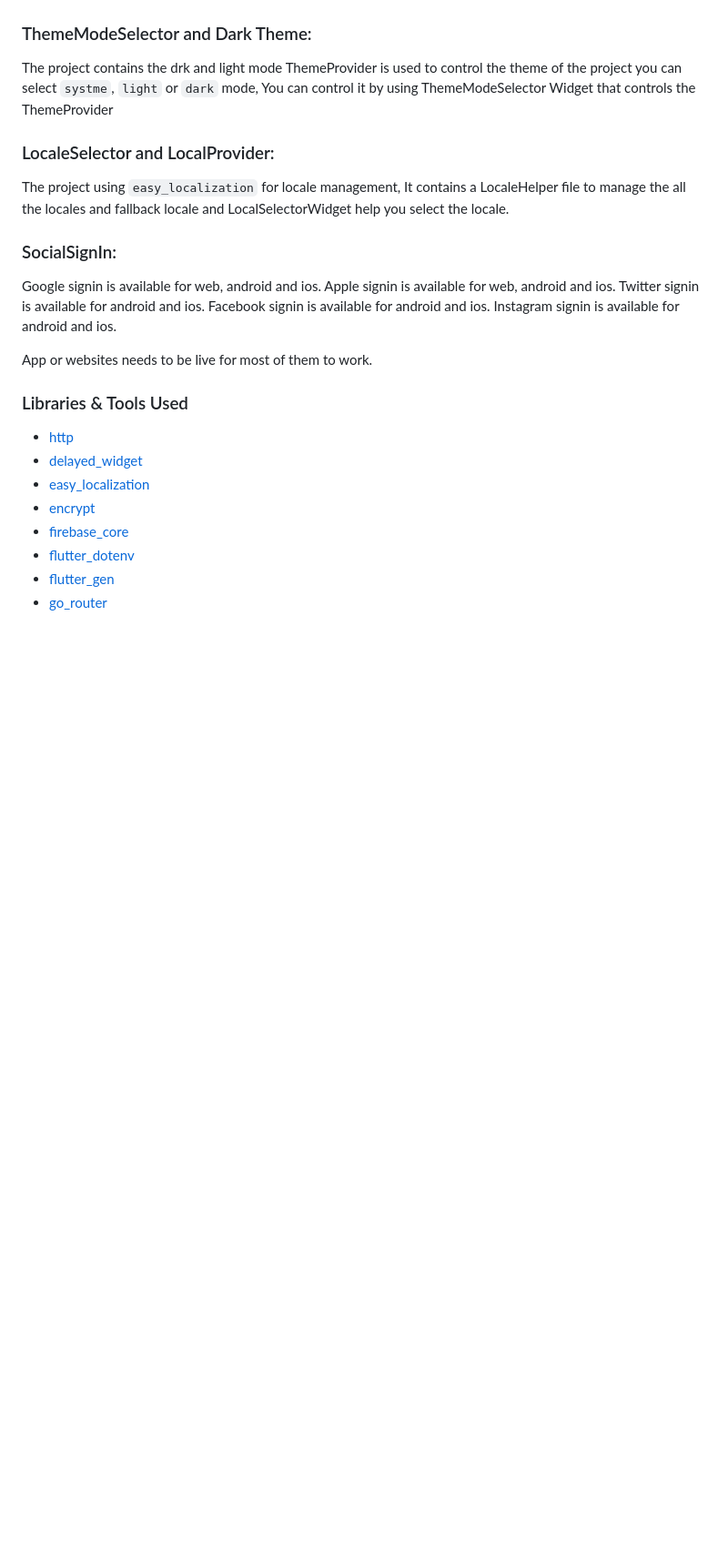
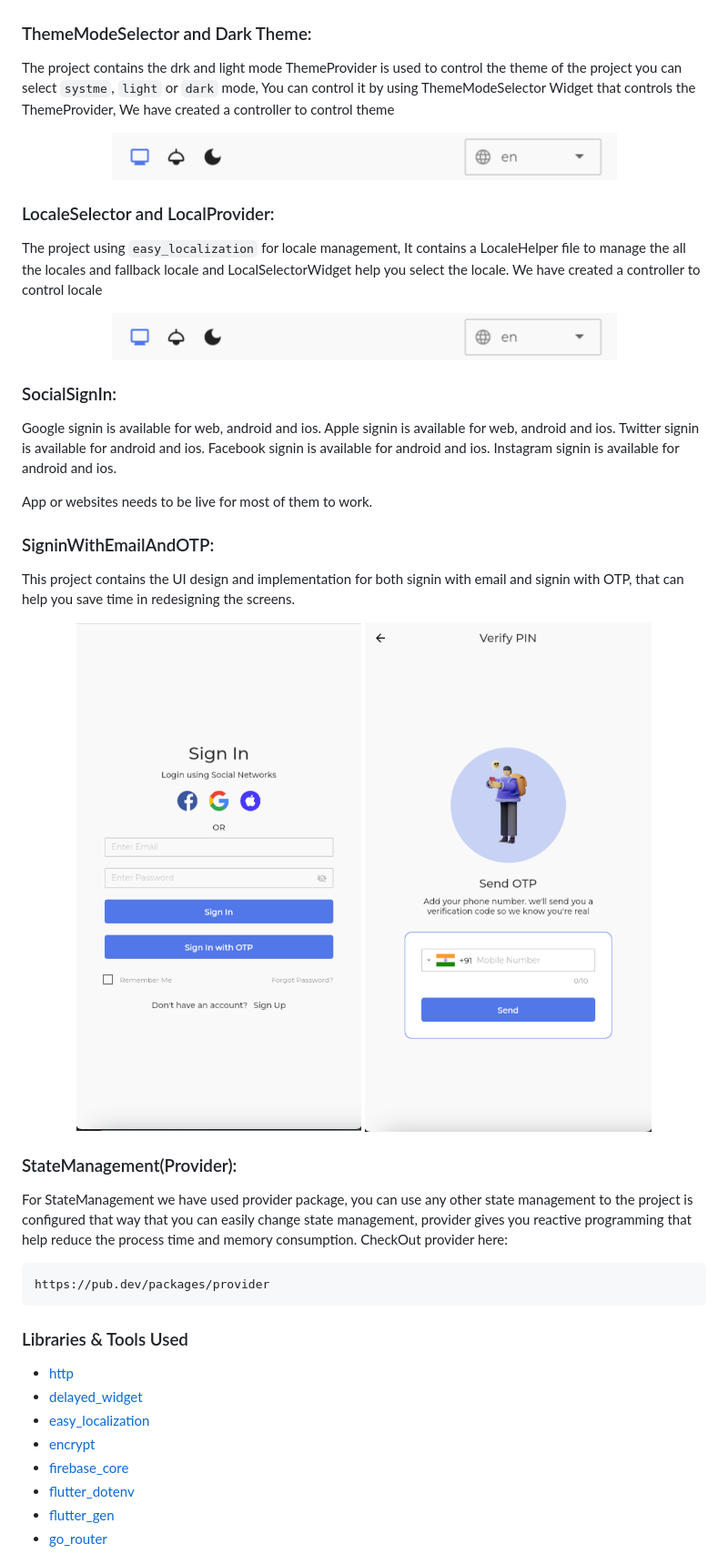
Before and after one commit to growexx/flutter_boilerplate, a Markdown page: README.md, the part around the change. Shown: that part at 91% size. Rendered like a GitHub page; pictures changed too: github_assets/email_signin.png (added), github_assets/otp_signin.png (added), github_assets/theme_and_locale.png (added); blank space fills up the shorter version.

Commit message:
Added Image

````diff
--- a/README.md
+++ b/README.md
@@ -78,10 +78,18 @@ Splash Screen is the first page user see when application opens up, in this code
 </p>
 
 ### ThemeModeSelector and Dark Theme:
-The project contains the drk and light mode ThemeProvider is used to control the theme of the project you can select `systme`, `light` or `dark` mode, You can control it by using ThemeModeSelector Widget that controls the ThemeProvider
+The project contains the drk and light mode ThemeProvider is used to control the theme of the project you can select `systme`, `light` or `dark` mode, You can control it by using ThemeModeSelector Widget that controls the ThemeProvider,
+We have created a controller to control theme
+<p align='center'>
+    <img src="github_assets/theme_and_locale.png" />
+</p>
 
 ### LocaleSelector and LocalProvider:
 The project using `easy_localization` for locale management, It contains a LocaleHelper file to manage the all the locales and fallback locale and LocalSelectorWidget help you select the locale.
+We have created a controller to control locale
+<p align='center'>
+    <img src="github_assets/theme_and_locale.png" />
+</p>
 
 ### SocialSignIn:
 Google signin is available for web, android and ios.
@@ -91,6 +99,21 @@ Facebook signin is available for android and ios.
 Instagram signin is available for android and ios.
 
 App or websites needs to be live for most of them to work.
+
+### SigninWithEmailAndOTP:
+This project contains the UI design and implementation for both signin with email and signin with OTP, that can help you save time in redesigning the screens.
+<p align='center'>
+    <img src="github_assets/email_signin.png" />
+    <img src="github_assets/otp_signin.png" />
+</p>
+
+### StateManagement(Provider):
+For StateManagement we have used provider package, you can use any other state management to the project is configured that way that you can easily change state management,
+provider gives you reactive programming that help reduce the process time and memory consumption.
+CheckOut provider here:
+```
+https://pub.dev/packages/provider
+```
 
 ### Libraries & Tools Used
 
````
